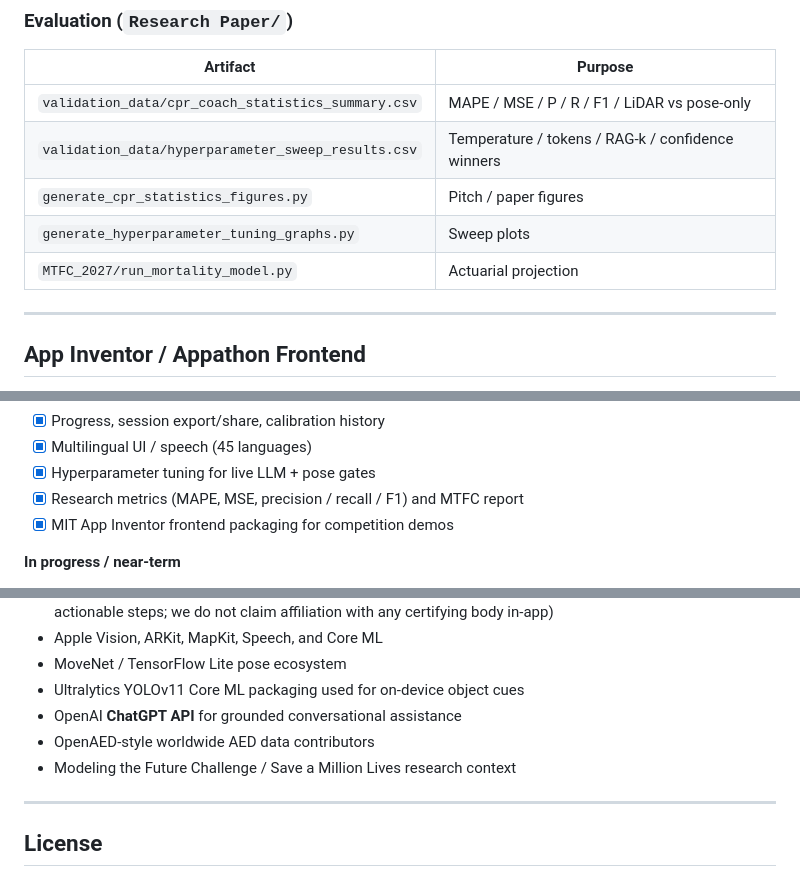
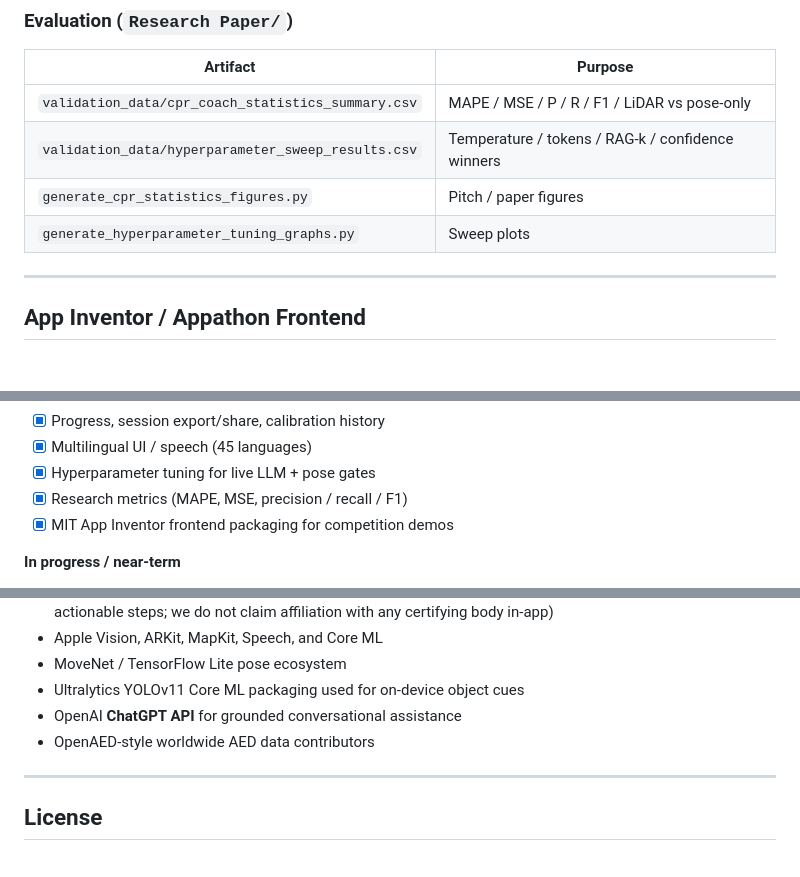
Before and after one commit to lalithbhima/CPRCoach, a Markdown page: README.md, 3 parts joined by grey strips. Drawn GitHub-style; blank space fills up the shorter version.

```diff
--- a/README.md
+++ b/README.md
@@ -515,7 +510,6 @@ Challenge wrap (demo, research paper, App Inventor) may also live in the APPChal
 | `validation_data/hyperparameter_sweep_results.csv` | Temperature / tokens / RAG-k / confidence winners |
 | `generate_cpr_statistics_figures.py` | Pitch / paper figures |
 | `generate_hyperparameter_tuning_graphs.py` | Sweep plots |
-| `MTFC_2027/run_mortality_model.py` | Actuarial projection |
 
 ---
 
@@ -546,7 +540,7 @@ Import the `.aia` in MIT App Inventor; this is a **frontend exploration**, not t
 - [x] Progress, session export/share, calibration history
 - [x] Multilingual UI / speech (45 languages)
 - [x] Hyperparameter tuning for live LLM + pose gates
-- [x] Research metrics (MAPE, MSE, precision / recall / F1) and MTFC report
+- [x] Research metrics (MAPE, MSE, precision / recall / F1)
 - [x] MIT App Inventor frontend packaging for competition demos
 
 **In progress / near-term**
@@ -637,7 +631,6 @@ High-value areas: localization, accessibility, calibration UX, evaluation script
 - Ultralytics YOLOv11 Core ML packaging used for on-device object cues
 - OpenAI **ChatGPT API** for grounded conversational assistance
 - OpenAED-style worldwide AED data contributors
-- Modeling the Future Challenge / Save a Million Lives research context
 
 ---
 
```
Also changed, not shown: other parts of README.md (+19 -25 lines).
